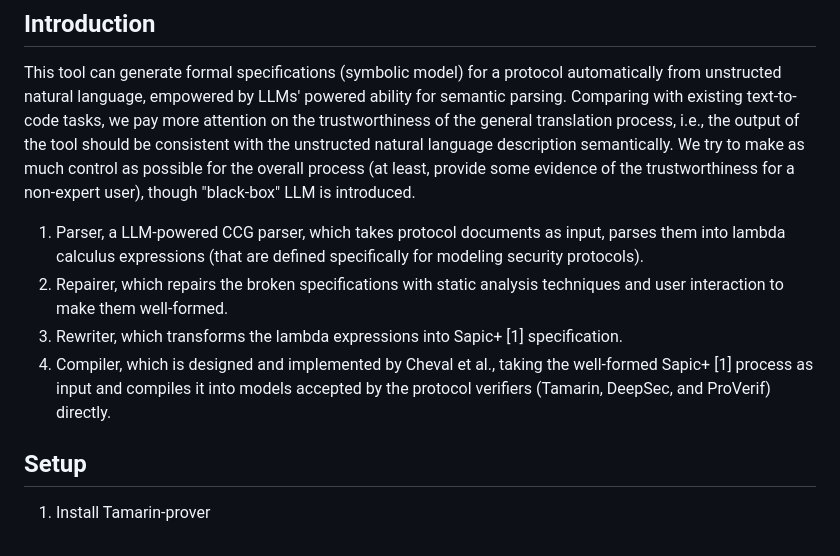
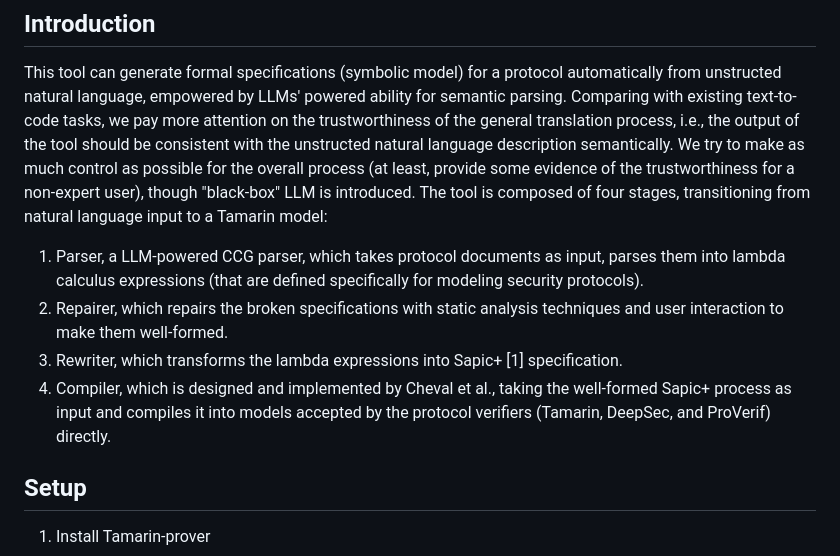
Before and after one commit to zerrymore/AutoSM, a Markdown page: README.md, the part around the change. GitHub-like rendering.

```diff
--- a/README.md
+++ b/README.md
@@ -5,7 +5,8 @@ This repo contains a benchmark for symbolic model synthesis and a tool with web-
 ## Introduction
 
 This tool can generate formal specifications (symbolic model) for a protocol automatically from unstructed natural language, empowered by LLMs' powered ability for semantic parsing. Comparing with existing text-to-code tasks, we pay more attention on the trustworthiness
- of the general translation process, i.e., the output of the tool should be consistent with the unstructed natural language description semantically. We try to make as much control as possible for the overall process (at least, provide some evidence of the trustworthiness for a non-expert user), though "black-box" LLM is introduced.
+of the general translation process, i.e., the output of the tool should be consistent with the unstructed natural language description semantically. We try to make as much control as possible for the overall process (at least, provide some evidence of the trustworthiness for a non-expert user), though "black-box" LLM is introduced.
+The tool is composed of four stages, transitioning from natural language input to a Tamarin model:
 
 <!-- ![My Image](static/images/workflow.jpg){ width=50% }
 <img src="static/images/workflow.jpg" style="width: 50%; height: auto;"> -->
@@ -13,7 +14,7 @@ This tool can generate formal specifications (symbolic model) for a protocol aut
 1. Parser, a LLM-powered CCG parser, which takes protocol documents as input, parses them into lambda calculus expressions (that are defined specifically for modeling security protocols).
 2. Repairer, which repairs the broken specifications with static analysis techniques and user interaction to make them well-formed.
 3. Rewriter, which transforms the lambda expressions into Sapic+ [1] specification.
-4. Compiler, which is designed and implemented by Cheval et al., taking the well-formed Sapic+ [1] process as input and compiles it into models accepted by the protocol verifiers (Tamarin, DeepSec, and ProVerif) directly.
+4. Compiler, which is designed and implemented by Cheval et al., taking the well-formed Sapic+ process as input and compiles it into models accepted by the protocol verifiers (Tamarin, DeepSec, and ProVerif) directly.
 
 
 ## Setup
```
